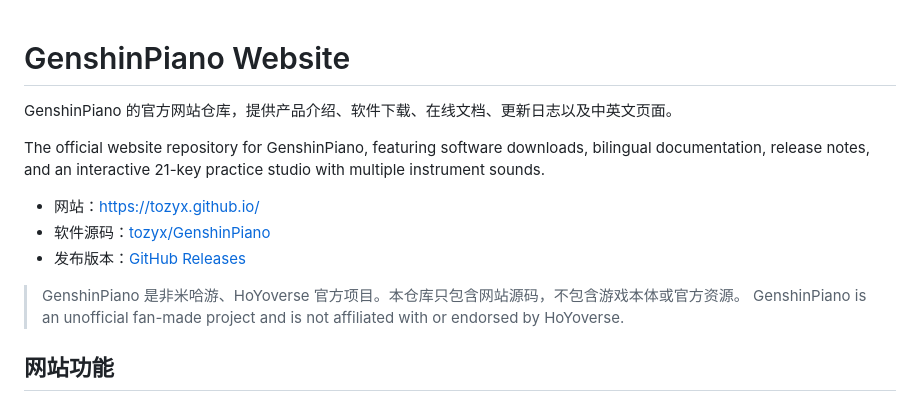
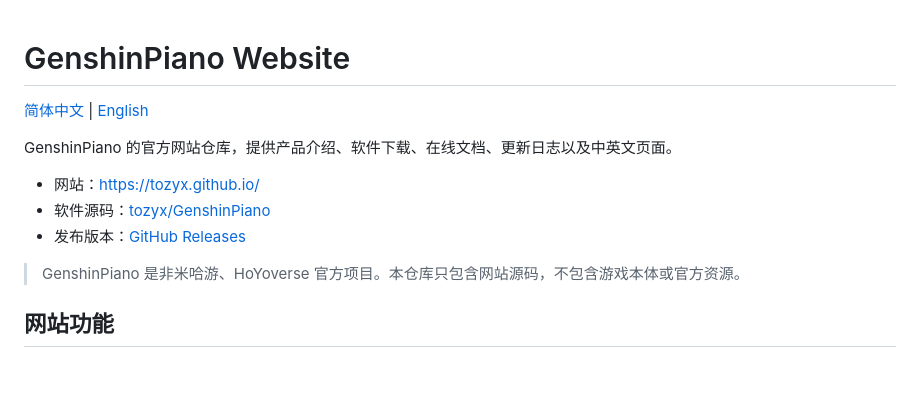
Before and after one commit to tozyx/tozyx.github.io, a Markdown page: README.md, the part around the change. Rendered like a GitHub page; blank space fills up the shorter version.

Commit message:
docs: update English readme

```diff
--- a/README.md
+++ b/README.md
@@ -1,15 +1,14 @@
 # GenshinPiano Website
 
+[简体中文](./README.md) | [English](./README_EN.md)
+
 GenshinPiano 的官方网站仓库，提供产品介绍、软件下载、在线文档、更新日志以及中英文页面。
-
-The official website repository for GenshinPiano, featuring software downloads, bilingual documentation, release notes, and an interactive 21-key practice studio with multiple instrument sounds.
 
 - 网站：[https://tozyx.github.io/](https://tozyx.github.io/)
 - 软件源码：[tozyx/GenshinPiano](https://github.com/tozyx/GenshinPiano)
 - 发布版本：[GitHub Releases](https://github.com/tozyx/GenshinPiano/releases)
 
 > GenshinPiano 是非米哈游、HoYoverse 官方项目。本仓库只包含网站源码，不包含游戏本体或官方资源。
-> GenshinPiano is an unofficial fan-made project and is not affiliated with or endorsed by HoYoverse.
 
 ## 网站功能
 
```
Also changed, not shown: README_EN.md (added, +137 -0 lines).
